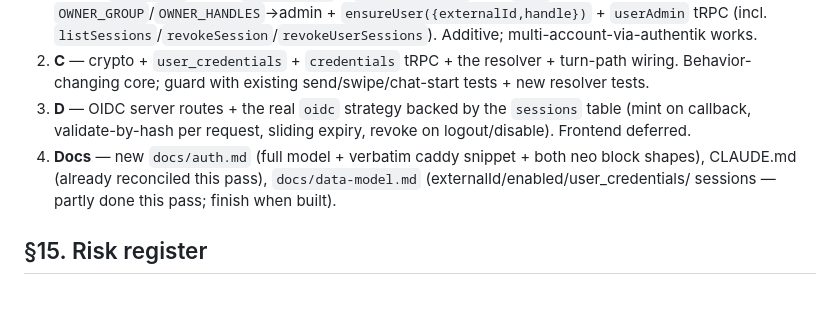
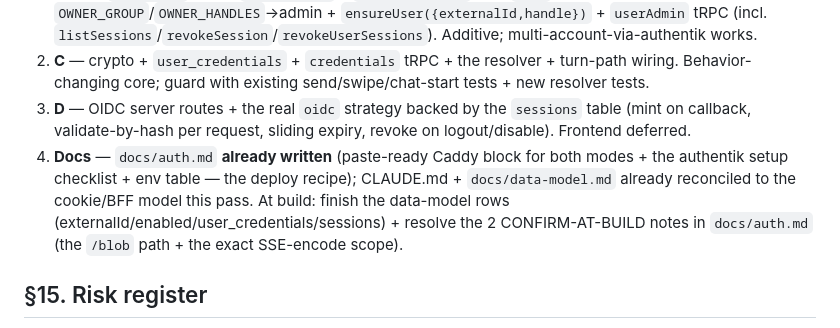
Before and after one commit to Inktomi93/neo-tavern, a Markdown page: docs/auth-and-credentials-plan.md, the part around the change. GitHub-like rendering; blank space fills up the shorter version.

```diff
--- a/docs/auth-and-credentials-plan.md
+++ b/docs/auth-and-credentials-plan.md
@@ -428,9 +428,11 @@ null, enabled true, role already admin from migration 0025; no sessions until fi
    Behavior-changing core; guard with existing send/swipe/chat-start tests + new resolver tests.
 3. **D** — OIDC server routes + the real `oidc` strategy backed by the `sessions` table (mint on
    callback, validate-by-hash per request, sliding expiry, revoke on logout/disable). Frontend deferred.
-4. **Docs** — new `docs/auth.md` (full model + verbatim caddy snippet + both neo block shapes),
-   CLAUDE.md (already reconciled this pass), `docs/data-model.md` (externalId/enabled/user_credentials/
-   sessions — partly done this pass; finish when built).
+4. **Docs** — `docs/auth.md` **already written** (paste-ready Caddy block for both modes + the
+   authentik setup checklist + env table — the deploy recipe); CLAUDE.md + `docs/data-model.md` already
+   reconciled to the cookie/BFF model this pass. At build: finish the data-model rows
+   (externalId/enabled/user_credentials/sessions) + resolve the 2 CONFIRM-AT-BUILD notes in `docs/auth.md`
+   (the `/blob` path + the exact SSE-encode scope).
 
 ## §15. Risk register
 - Turn-path resolver refactor on the hot path → owner resolution byte-identical; existing
```
Also changed, not shown: CLAUDE.md (+4 -0 lines), docs/auth.md (added, +150 -0 lines).
